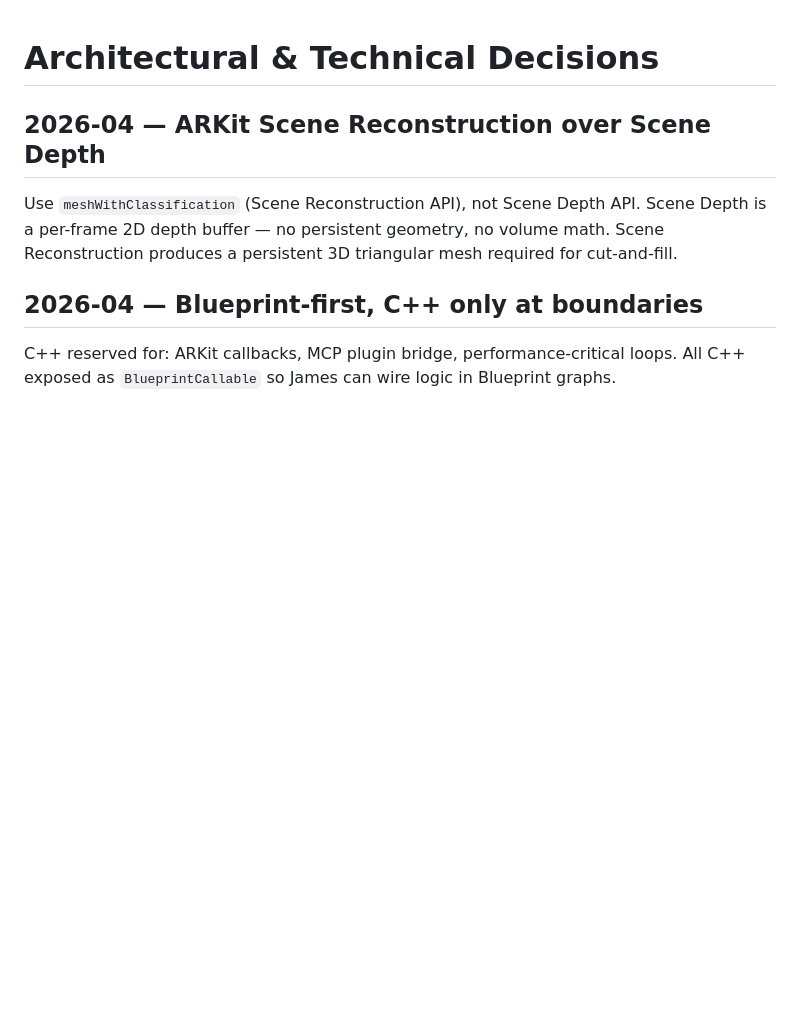
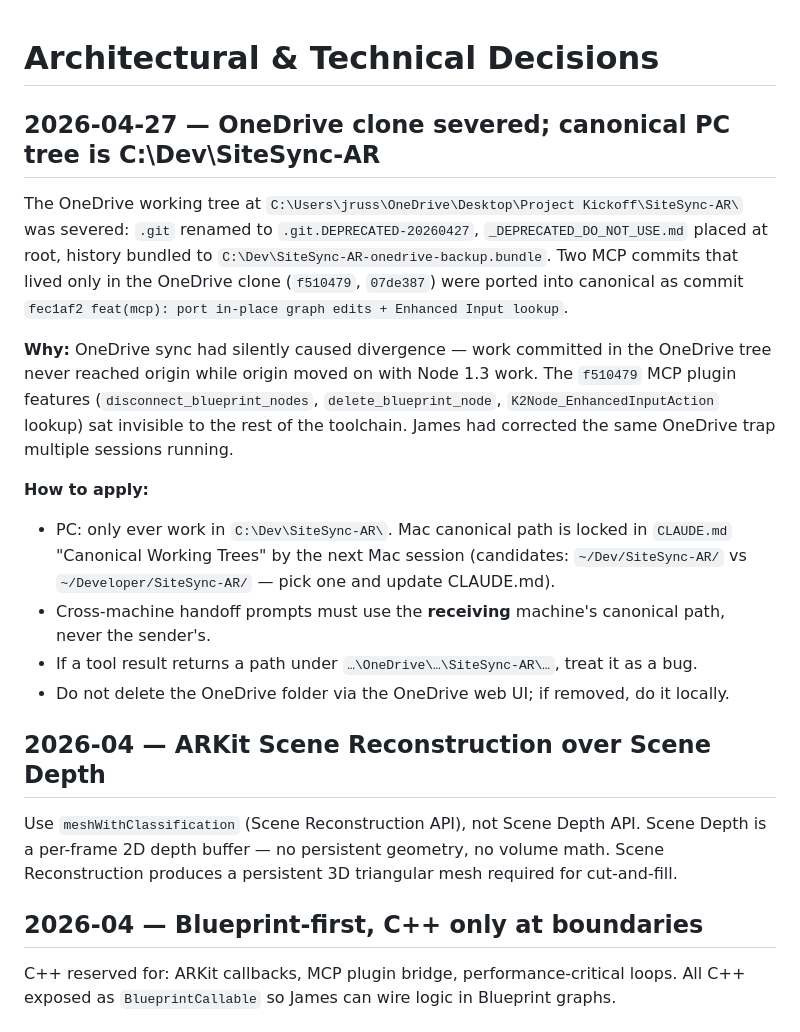
Before and after one commit to jamesrusso12/SiteSync-AR, a Markdown page: memory/decisions.md, the part around the change. Rendered like a GitHub page; blank space fills up the shorter version.

Commit message:
docs(memory): record OneDrive severance decision (2026-04-27)
Logs why the OneDrive clone was severed today, where the unpushed
MCP commits ended up (canonical fec1af2), where the bundle backup
lives, and the cross-machine handoff path rule. Future sessions
read decisions.md per CLAUDE.md's session memory protocol.

```diff
--- a/memory/decisions.md
+++ b/memory/decisions.md
@@ -1,6 +1,17 @@
 # Architectural & Technical Decisions
 
 <!-- Log key decisions here so they don't get relitigated. Format: date, decision, rationale. -->
+
+## 2026-04-27 — OneDrive clone severed; canonical PC tree is C:\Dev\SiteSync-AR
+The OneDrive working tree at `C:\Users\jruss\OneDrive\Desktop\Project Kickoff\SiteSync-AR\` was severed: `.git` renamed to `.git.DEPRECATED-20260427`, `_DEPRECATED_DO_NOT_USE.md` placed at root, history bundled to `C:\Dev\SiteSync-AR-onedrive-backup.bundle`. Two MCP commits that lived only in the OneDrive clone (`f510479`, `07de387`) were ported into canonical as commit `fec1af2 feat(mcp): port in-place graph edits + Enhanced Input lookup`.
+
+**Why:** OneDrive sync had silently caused divergence — work committed in the OneDrive tree never reached origin while origin moved on with Node 1.3 work. The `f510479` MCP plugin features (`disconnect_blueprint_nodes`, `delete_blueprint_node`, `K2Node_EnhancedInputAction` lookup) sat invisible to the rest of the toolchain. James had corrected the same OneDrive trap multiple sessions running.
+
+**How to apply:**
+- PC: only ever work in `C:\Dev\SiteSync-AR\`. Mac canonical path is locked in `CLAUDE.md` "Canonical Working Trees" by the next Mac session (candidates: `~/Dev/SiteSync-AR/` vs `~/Developer/SiteSync-AR/` — pick one and update CLAUDE.md).
+- Cross-machine handoff prompts must use the **receiving** machine's canonical path, never the sender's.
+- If a tool result returns a path under `…\OneDrive\…\SiteSync-AR\…`, treat it as a bug.
+- Do not delete the OneDrive folder via the OneDrive web UI; if removed, do it locally.
 
 ## 2026-04 — ARKit Scene Reconstruction over Scene Depth
 Use `meshWithClassification` (Scene Reconstruction API), not Scene Depth API.
```
